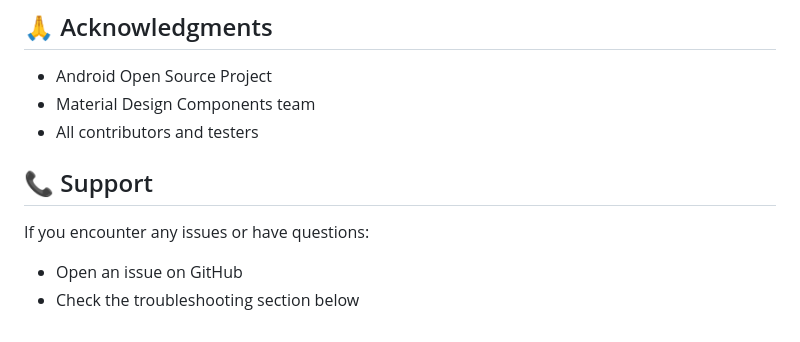
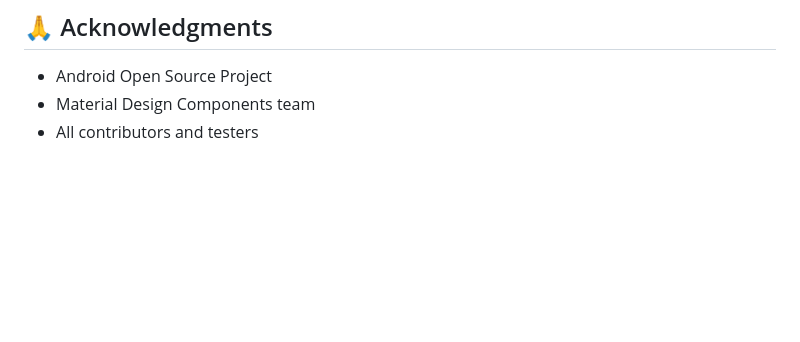
Before and after one commit to itsomg134/Calendar-Time-Calculator-Android-App, a Markdown page: README.md, the part around the change. GitHub-like rendering; blank space fills up the shorter version.

Commit message:
change1.2
Removed the support section from the README.

```diff
--- a/README.md
+++ b/README.md
@@ -135,9 +135,3 @@ This project is licensed under the MIT License - see the [LICENSE](LICENSE) file
 - Android Open Source Project
 - Material Design Components team
 - All contributors and testers
-
-## 📞 Support
-
-If you encounter any issues or have questions:
-- Open an issue on GitHub
-- Check the troubleshooting section below
```
